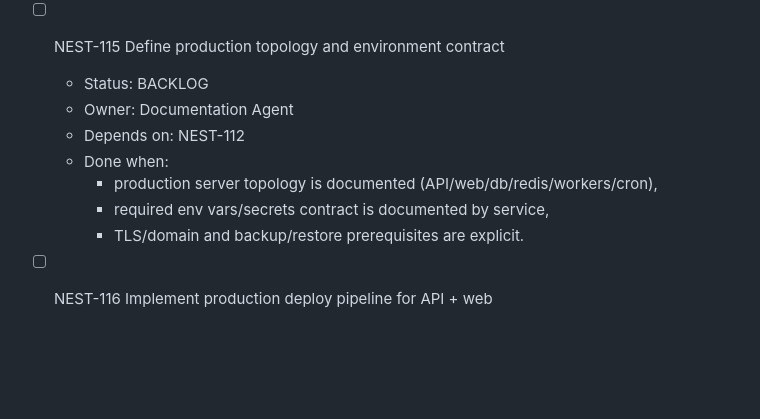
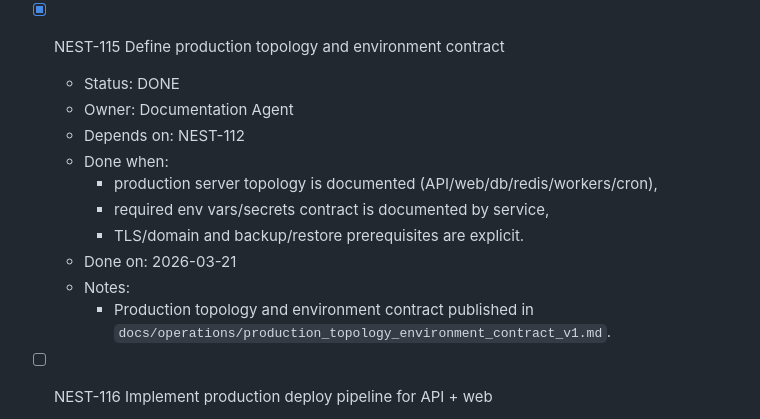
Before and after one commit to Wroblewski-Patryk/Nest, a Markdown page: .codex/context/TASK_BOARD.md, the part around the change. Rendered like a GitHub page; blank space fills up the shorter version.

```diff
--- a/.codex/context/TASK_BOARD.md
+++ b/.codex/context/TASK_BOARD.md
@@ -338,14 +338,18 @@ Last updated: 2026-03-21
     - Result: `PASS 8 / 8`, no further execution tasks required for legacy UX
       evidence gate closure in this wave.
 
-- [ ] NEST-115 Define production topology and environment contract
-  - Status: BACKLOG
+- [x] NEST-115 Define production topology and environment contract
+  - Status: DONE
   - Owner: Documentation Agent
   - Depends on: NEST-112
   - Done when:
     - production server topology is documented (API/web/db/redis/workers/cron),
     - required env vars/secrets contract is documented by service,
     - TLS/domain and backup/restore prerequisites are explicit.
+  - Done on: 2026-03-21
+  - Notes:
+    - Production topology and environment contract published in
+      `docs/operations/production_topology_environment_contract_v1.md`.
 
 - [ ] NEST-116 Implement production deploy pipeline for API + web
   - Status: BACKLOG
```
Also changed, not shown: .codex/context/PROJECT_STATE.md (+4 -1 lines), docs/operations/production_topology_environment_contract_v1.md (added, +53 -0 lines).
